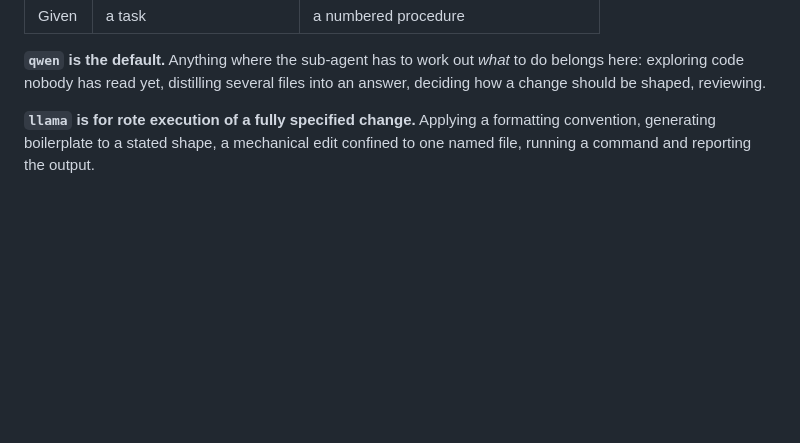
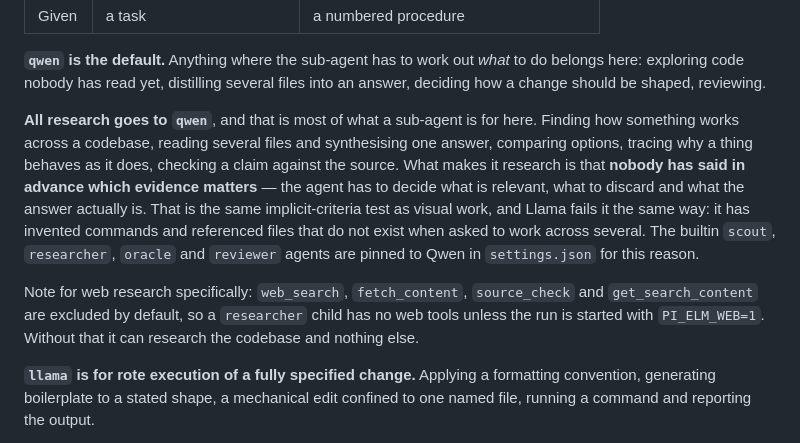
Before and after one commit to rob-c/elm-pi, a Markdown page: templates/AGENTS.md, the part around the change. Rendered like a GitHub page; blank space fills up the shorter version.

Commit message:
Research is Qwen work, stated rather than implied
The routing rule covered judgement versus rote and visual versus
structural, but never named research - which is most of what a sub-agent
is actually asked to do here. Finding how something works across a
codebase, reading several files and synthesising one answer, comparing
options, tracing behaviour, checking a claim against the source: all
qwen.

What makes it research is that nobody has said in advance which evidence
matters. The child decides what is relevant and what to discard, which
is the same implicit-criteria test as visual work, and Llama fails it the
same way - it has invented commands and referenced files that do not
exist when asked to work across several. Sending research to llama
produces confident answers assembled from files it did not read.

The builtin scout, researcher, oracle and reviewer agents were already
pinned to Qwen in settings.json; AGENTS.md now says why, so the pinning
and the prose agree.

One caveat recorded with it: web_search, fetch_content, source_check and
get_search_content are excluded by default for egress reasons, so a
researcher child has no web tools unless the run starts with
PI_ELM_WEB=1. Without that it can research the codebase and nothing else,
which is worth knowing before delegating a question the answer to which
is not in the repo.

Co-Authored-By: Claude Opus 5 (1M context) <noreply@anthropic.com>

```diff
--- a/templates/AGENTS.md
+++ b/templates/AGENTS.md
@@ -175,6 +175,22 @@ that delegation names a *role*, not a model id:
 **`qwen` is the default.** Anything where the sub-agent has to work out *what* to
 do belongs here: exploring code nobody has read yet, distilling several files
 into an answer, deciding how a change should be shaped, reviewing.
+
+**All research goes to `qwen`**, and that is most of what a sub-agent is for
+here. Finding how something works across a codebase, reading several files and
+synthesising one answer, comparing options, tracing why a thing behaves as it
+does, checking a claim against the source. What makes it research is that
+**nobody has said in advance which evidence matters** — the agent has to decide
+what is relevant, what to discard and what the answer actually is. That is the
+same implicit-criteria test as visual work, and Llama fails it the same way: it
+has invented commands and referenced files that do not exist when asked to work
+across several. The builtin `scout`, `researcher`, `oracle` and `reviewer`
+agents are pinned to Qwen in `settings.json` for this reason.
+
+Note for web research specifically: `web_search`, `fetch_content`,
+`source_check` and `get_search_content` are excluded by default, so a
+`researcher` child has no web tools unless the run is started with
+`PI_ELM_WEB=1`. Without that it can research the codebase and nothing else.
 
 **`llama` is for rote execution of a fully specified change.** Applying a
 formatting convention, generating boilerplate to a stated shape, a mechanical
```
Also changed, not shown: templates/prompts/ulw.md (+8 -0 lines).
